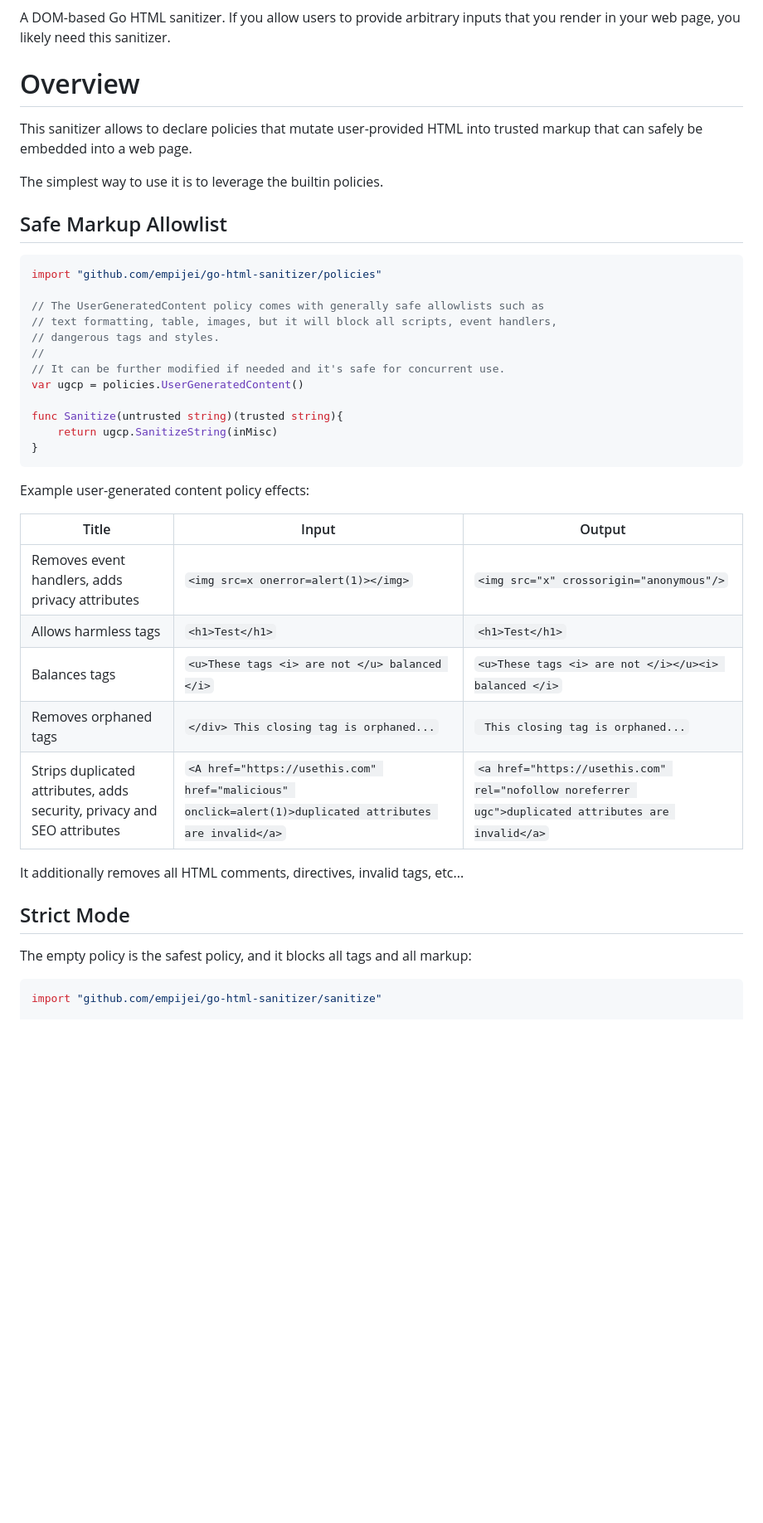
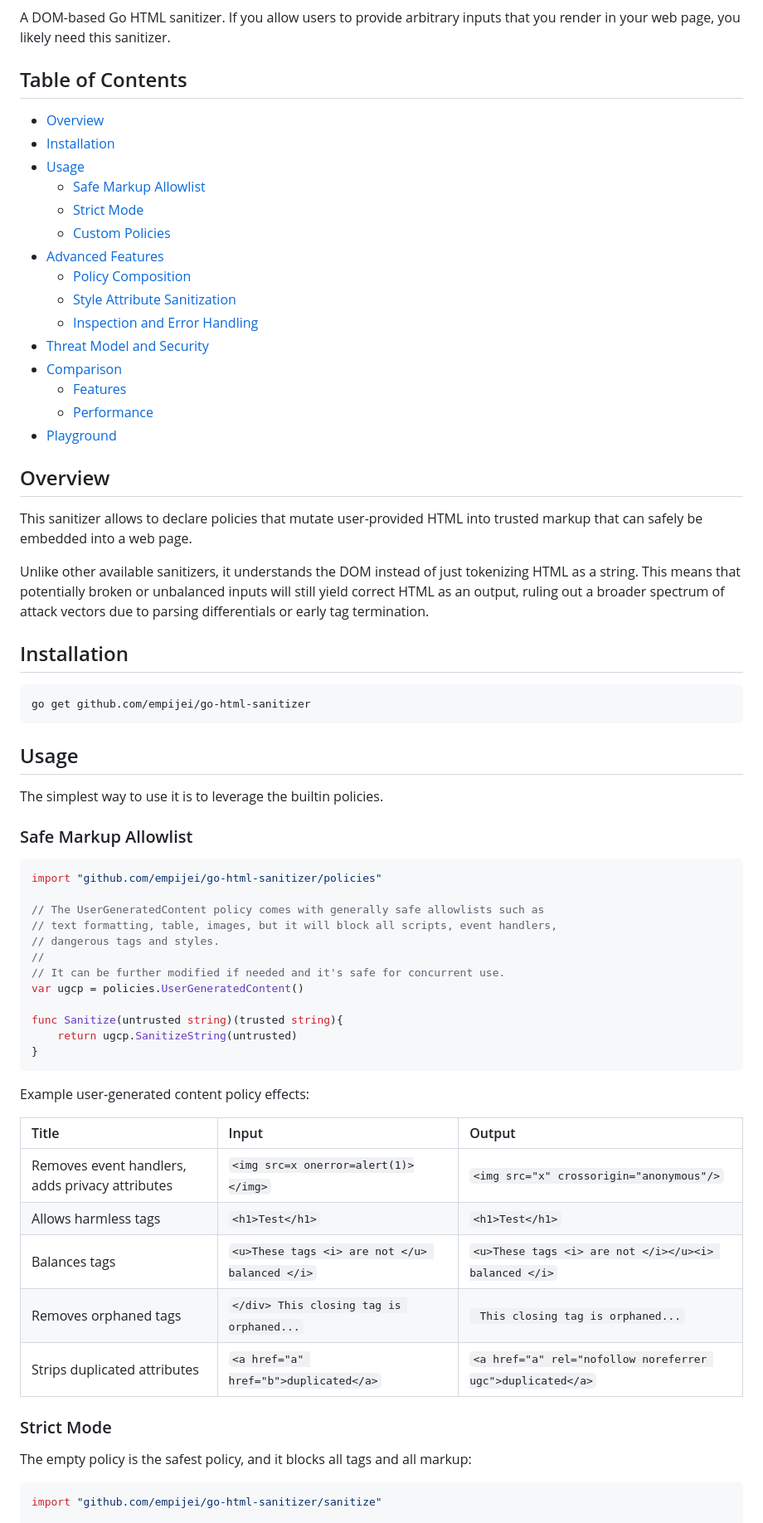
Before and after one commit to empijei/go-html-sanitizer, a Markdown page: README.md, the part around one of its changes. Shown at 83% size. Drawn GitHub-style; blank space fills up the shorter version.

````diff
--- a/README.md
+++ b/README.md
@@ -3,14 +6,45 @@
 A DOM-based Go HTML sanitizer. If you allow users to provide arbitrary inputs that
 you render in your web page, you likely need this sanitizer.
 
-# Overview
+## Table of Contents
+
+- [Overview](#overview)
+- [Installation](#installation)
+- [Usage](#usage)
+  - [Safe Markup Allowlist](#safe-markup-allowlist)
+  - [Strict Mode](#strict-mode)
+  - [Custom Policies](#custom-policies)
+- [Advanced Features](#advanced-features)
+  - [Policy Composition](#policy-composition)
+  - [Style Attribute Sanitization](#style-attribute-sanitization)
+  - [Inspection and Error Handling](#inspection-and-error-handling)
+- [Threat Model and Security](#threat-model-and-security)
+- [Comparison](#comparison)
+  - [Features](#features)
+  - [Performance](#performance)
+- [Playground](#playground)
+
+## Overview
 
 This sanitizer allows to declare policies that mutate user-provided HTML into trusted
 markup that can safely be embedded into a web page.
 
+Unlike other available sanitizers, it understands the DOM instead of just tokenizing
+HTML as a string. This means that potentially broken or unbalanced inputs will still
+yield correct HTML as an output, ruling out a broader spectrum of attack vectors due
+to parsing differentials or early tag termination.
+
+## Installation
+
+```bash
+go get github.com/empijei/go-html-sanitizer
+```
+
+## Usage
+
 The simplest way to use it is to leverage the builtin policies.
 
-## Safe Markup Allowlist
+### Safe Markup Allowlist
 
 ```go
 import "github.com/empijei/go-html-sanitizer/policies"
@@ -23,23 +57,21 @@ import "github.com/empijei/go-html-sanitizer/policies"
 var ugcp = policies.UserGeneratedContent()
 
 func Sanitize(untrusted string)(trusted string){
-	return ugcp.SanitizeString(inMisc)
+	return ugcp.SanitizeString(untrusted)
 }
 ```
 
 Example user-generated content policy effects:
 
-| Title                                                                   | Input                                                                                                   | Output                                                                                              |
-| ----------------------------------------------------------------------- | ------------------------------------------------------------------------------------------------------- | --------------------------------------------------------------------------------------------------- |
-| Removes event handlers, adds privacy attributes                         | `<img src=x onerror=alert(1)></img>`                                                                    | `<img src="x" crossorigin="anonymous"/>`                                                            |
-| Allows harmless tags                                                    | `<h1>Test</h1>`                                                                                         | `<h1>Test</h1>`                                                                                     |
-| Balances tags                                                           | `<u>These tags <i> are not </u> balanced </i>`                                                          | `<u>These tags <i> are not </i></u><i> balanced </i>`                                               |
-| Removes orphaned tags                                                   | `</div> This closing tag is orphaned...`                                                                | ` This closing tag is orphaned...`                                                                  |
-| Strips duplicated attributes, adds security, privacy and SEO attributes | `<A href="https://usethis.com" href="malicious" onclick=alert(1)>duplicated attributes are invalid</a>` | `<a href="https://usethis.com" rel="nofollow noreferrer ugc">duplicated attributes are invalid</a>` |
+| Title                                           | Input                                          | Output                                                     |
+| :---------------------------------------------- | :--------------------------------------------- | :--------------------------------------------------------- |
+| Removes event handlers, adds privacy attributes | `<img src=x onerror=alert(1)></img>`           | `<img src="x" crossorigin="anonymous"/>`                   |
+| Allows harmless tags                            | `<h1>Test</h1>`                                | `<h1>Test</h1>`                                            |
+| Balances tags                                   | `<u>These tags <i> are not </u> balanced </i>` | `<u>These tags <i> are not </i></u><i> balanced </i>`      |
+| Removes orphaned tags                           | `</div> This closing tag is orphaned...`       | ` This closing tag is orphaned...`                         |
+| Strips duplicated attributes                    | `<a href="a" href="b">duplicated</a>`          | `<a href="a" rel="nofollow noreferrer ugc">duplicated</a>` |
 
-It additionally removes all HTML comments, directives, invalid tags, etc...
-
-## Strict Mode
+### Strict Mode
 
 The empty policy is the safest policy, and it blocks all tags and all markup:
 
````
Also changed, not shown: other parts of README.md (+114 -57 lines).
